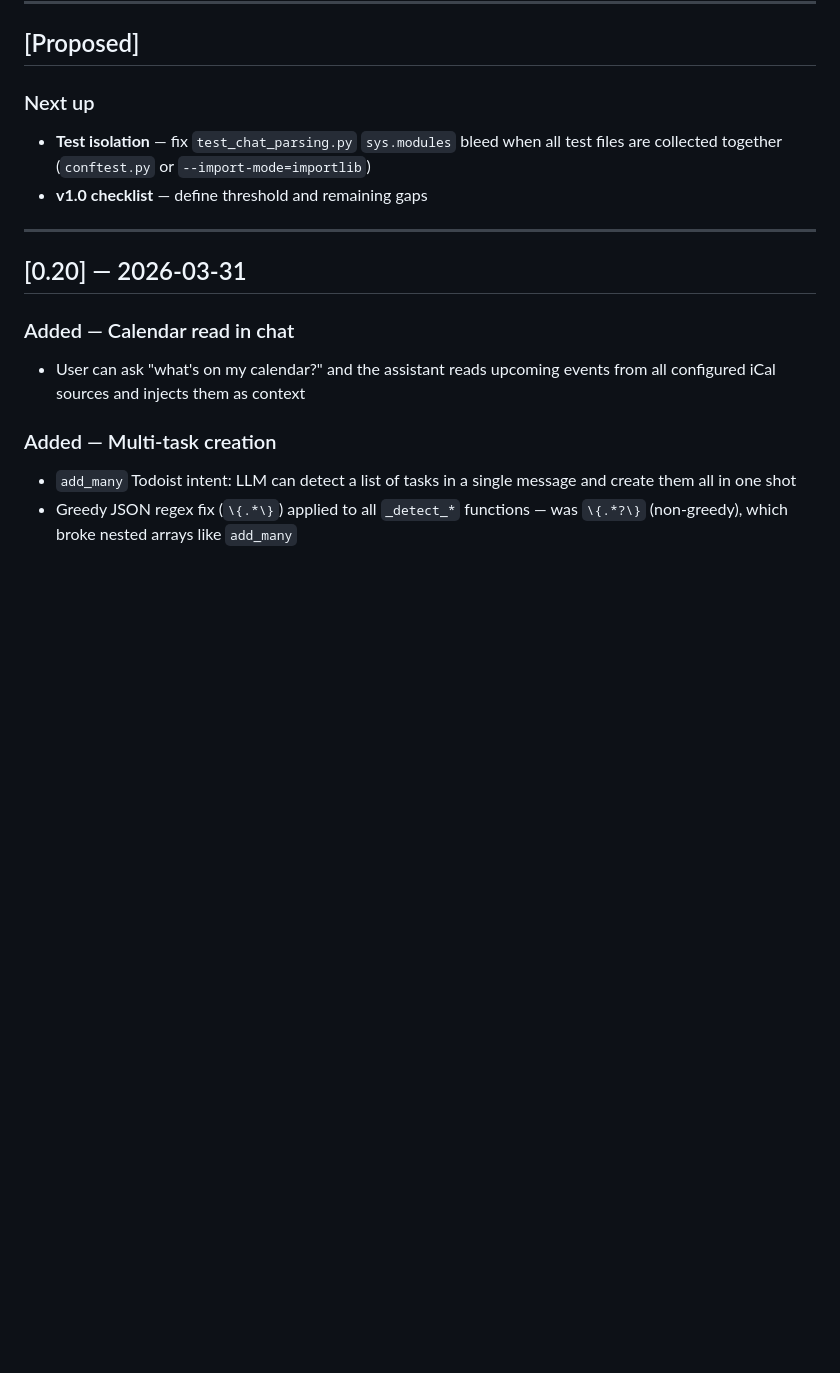
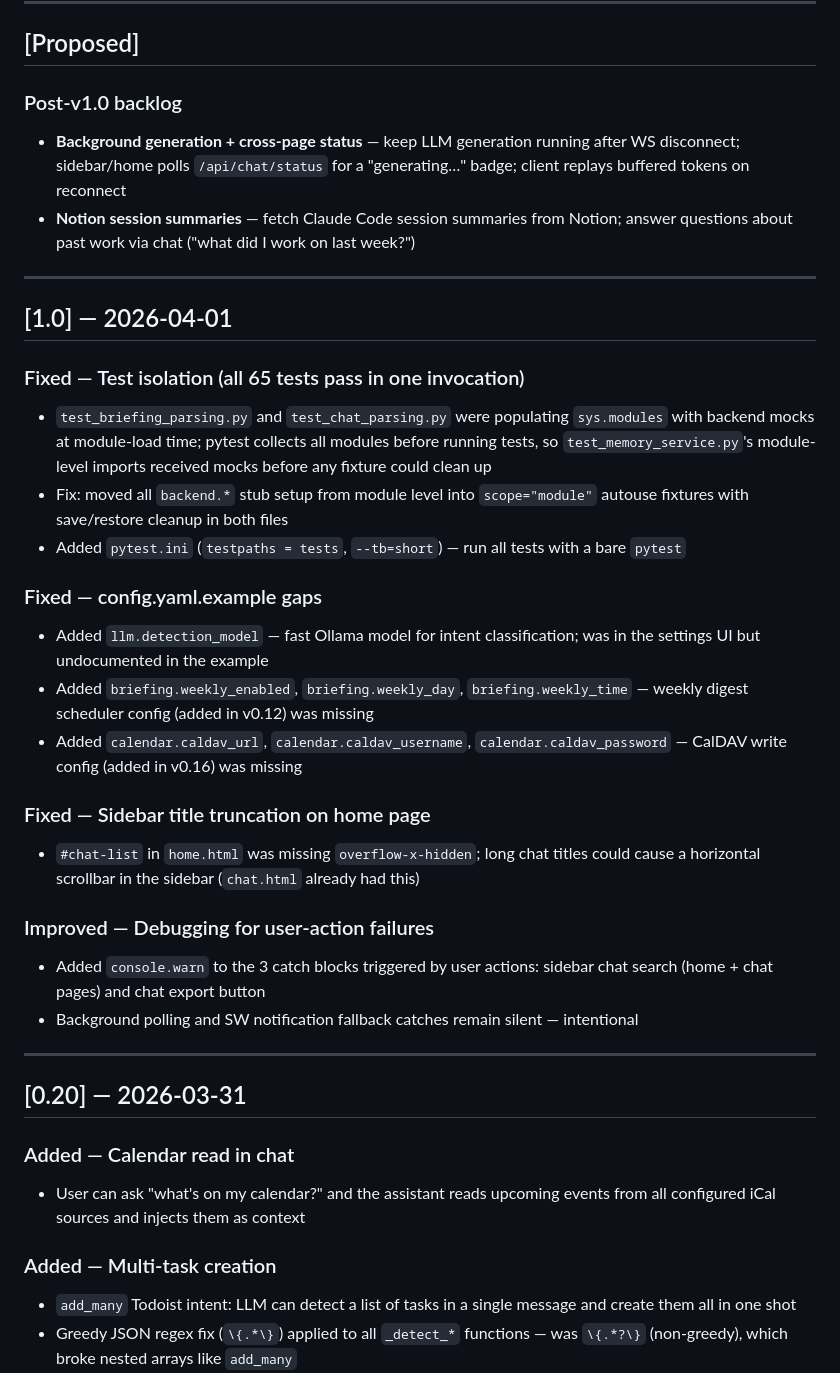
Before and after one commit to alexjustdoit/personal-assistant, a Markdown page: CHANGELOG.md, the part around the change. GitHub-like rendering; blank space fills up the shorter version.

Commit message:
docs: add [1.0] changelog entry
Co-Authored-By: Claude Sonnet 4.6 <noreply@anthropic.com>

```diff
--- a/CHANGELOG.md
+++ b/CHANGELOG.md
@@ -6,10 +6,31 @@ All notable changes to this project are documented here.
 
 ## [Proposed]
 
-### Next up
+### Post-v1.0 backlog
 
-- **Test isolation** — fix `test_chat_parsing.py` `sys.modules` bleed when all test files are collected together (`conftest.py` or `--import-mode=importlib`)
-- **v1.0 checklist** — define threshold and remaining gaps
+- **Background generation + cross-page status** — keep LLM generation running after WS disconnect; sidebar/home polls `/api/chat/status` for a "generating…" badge; client replays buffered tokens on reconnect
+- **Notion session summaries** — fetch Claude Code session summaries from Notion; answer questions about past work via chat ("what did I work on last week?")
+
+---
+
+## [1.0] — 2026-04-01
+
+### Fixed — Test isolation (all 65 tests pass in one invocation)
+- `test_briefing_parsing.py` and `test_chat_parsing.py` were populating `sys.modules` with backend mocks at module-load time; pytest collects all modules before running tests, so `test_memory_service.py`'s module-level imports received mocks before any fixture could clean up
+- Fix: moved all `backend.*` stub setup from module level into `scope="module"` autouse fixtures with save/restore cleanup in both files
+- Added `pytest.ini` (`testpaths = tests`, `--tb=short`) — run all tests with a bare `pytest`
+
+### Fixed — config.yaml.example gaps
+- Added `llm.detection_model` — fast Ollama model for intent classification; was in the settings UI but undocumented in the example
+- Added `briefing.weekly_enabled`, `briefing.weekly_day`, `briefing.weekly_time` — weekly digest scheduler config (added in v0.12) was missing
+- Added `calendar.caldav_url`, `calendar.caldav_username`, `calendar.caldav_password` — CalDAV write config (added in v0.16) was missing
+
+### Fixed — Sidebar title truncation on home page
+- `#chat-list` in `home.html` was missing `overflow-x-hidden`; long chat titles could cause a horizontal scrollbar in the sidebar (`chat.html` already had this)
+
+### Improved — Debugging for user-action failures
+- Added `console.warn` to the 3 catch blocks triggered by user actions: sidebar chat search (home + chat pages) and chat export button
+- Background polling and SW notification fallback catches remain silent — intentional
 
 ---
 
```
